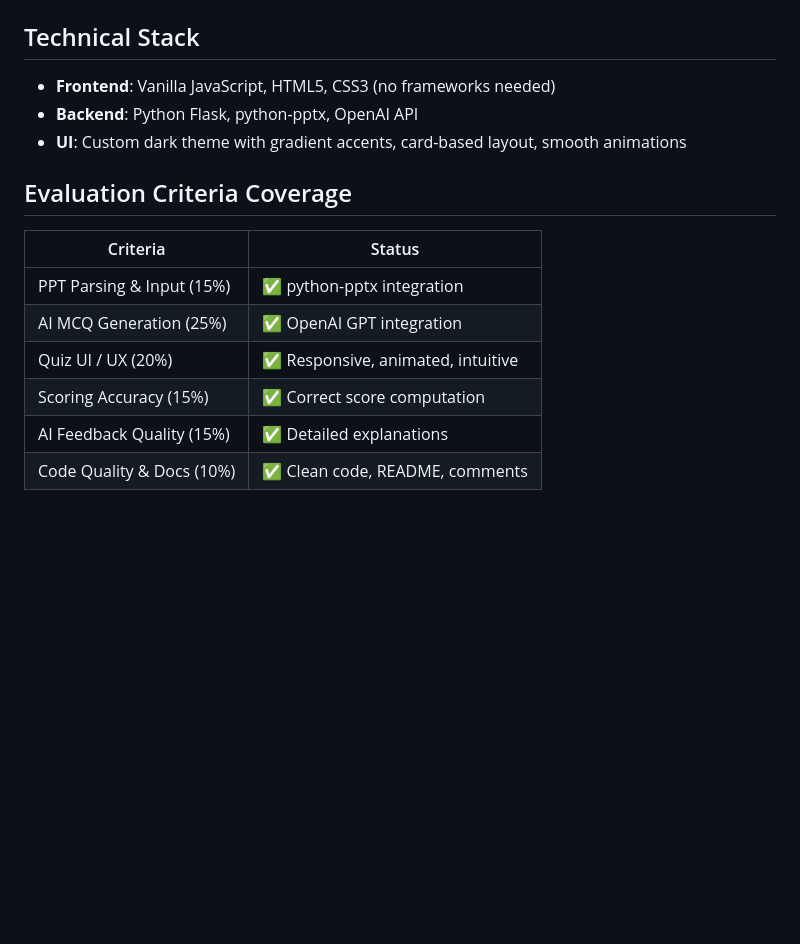
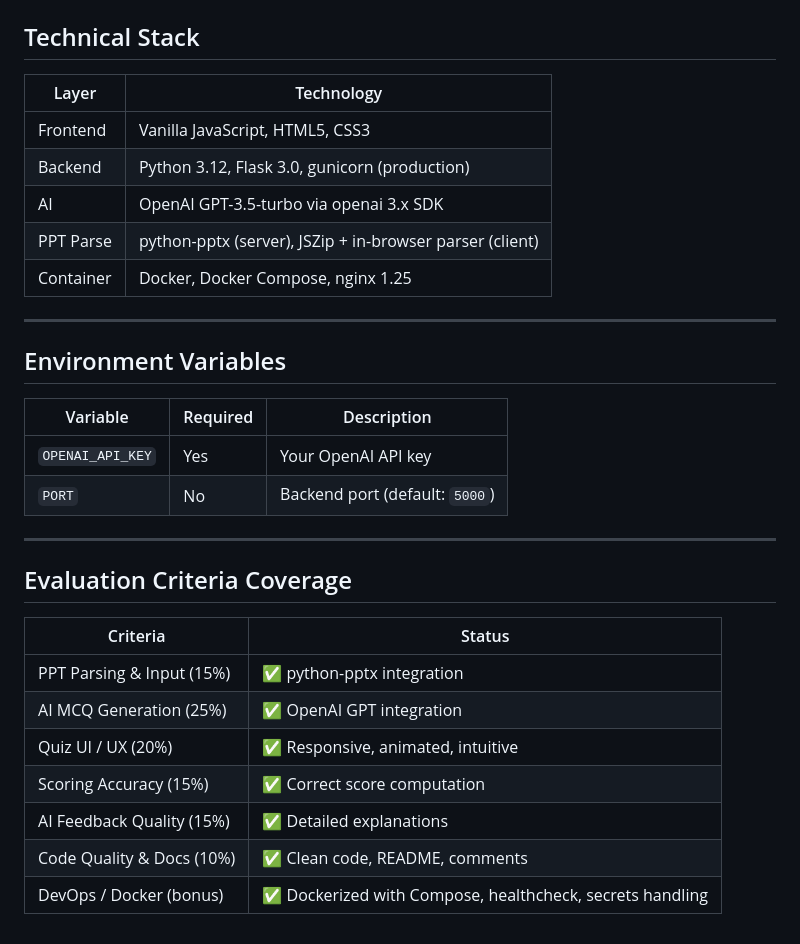
Before and after one commit to Nandini-Daggu/DEVOPS_PROJECT, a Markdown page: README.md, the part around one of its changes. Rendered like a GitHub page; blank space fills up the shorter version.

```diff
--- a/README.md
+++ b/README.md
@@ -79,8 +173,23 @@ python app.py
 ## Technical Stack
 
-- **Frontend**: Vanilla JavaScript, HTML5, CSS3 (no frameworks needed)
-- **Backend**: Python Flask, python-pptx, OpenAI API
-- **UI**: Custom dark theme with gradient accents, card-based layout, smooth animations
+| Layer     | Technology                                                |
+|-----------|-----------------------------------------------------------|
+| Frontend  | Vanilla JavaScript, HTML5, CSS3                           |
+| Backend   | Python 3.12, Flask 3.0, gunicorn (production)             |
+| AI        | OpenAI GPT-3.5-turbo via openai 3.x SDK                  |
+| PPT Parse | python-pptx (server), JSZip + in-browser parser (client)  |
+| Container | Docker, Docker Compose, nginx 1.25                        |
+
+---
+
+## Environment Variables
+
+| Variable         | Required | Description                     |
+|------------------|----------|---------------------------------|
+| `OPENAI_API_KEY` | Yes      | Your OpenAI API key             |
+| `PORT`           | No       | Backend port (default: `5000`)  |
+
+---
 
 ## Evaluation Criteria Coverage
 
@@ -91,4 +200,5 @@ python app.py
 | Quiz UI / UX (20%) | ✅ Responsive, animated, intuitive |
 | Scoring Accuracy (15%) | ✅ Correct score computation |
 | AI Feedback Quality (15%) | ✅ Detailed explanations |
-| Code Quality & Docs (10%) | ✅ Clean code, README, comments |"# Quiz-Generator"
+| Code Quality & Docs (10%) | ✅ Clean code, README, comments |
+| DevOps / Docker (bonus) | ✅ Dockerized with Compose, healthcheck, secrets handling |
```
Also changed, not shown: other parts of README.md (+116 -22 lines).
